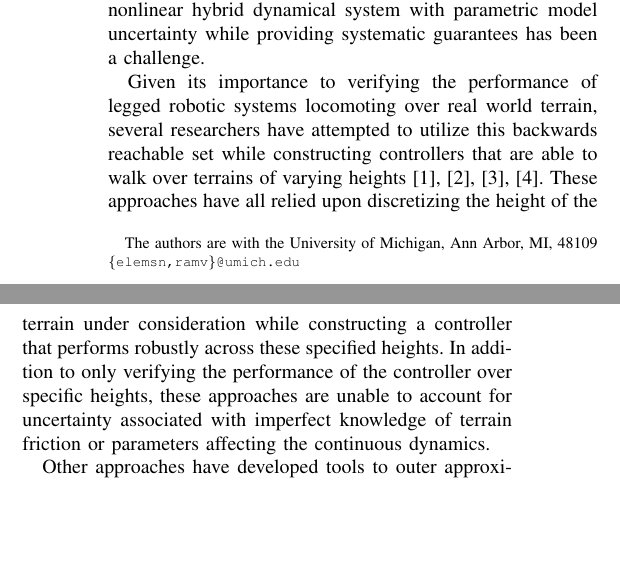
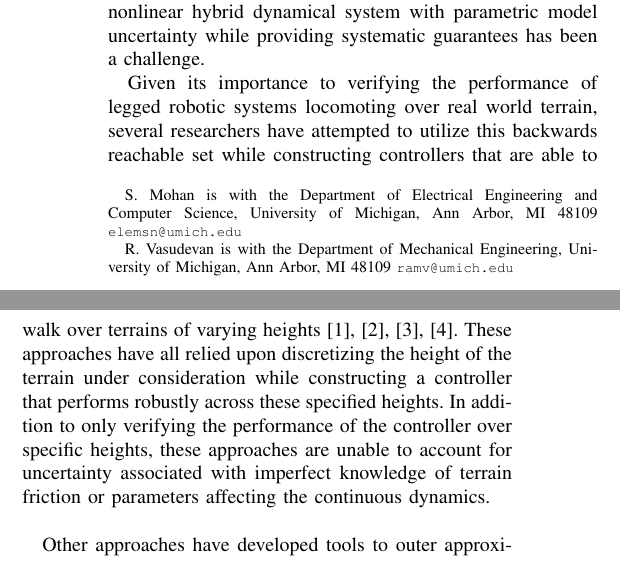
Before and after one commit to ramvasudevan/ACC2016, a LaTeX paper (main.tex): two parts of the columns of page 1 of 7, joined at a grey line, cut so that both start at the same text, the shorter picture padded with empty space. Compiled offline with pdfLaTeX.

Commit message:
fixed the author thanks

```diff
--- a/main.tex
+++ b/main.tex
@@ -28,7 +28,11 @@
 
 \title{Convex Computation of the Reachable Set for Hybrid Systems with Parametric Uncertainty}
 
-\author{Shankar Mohan and Ram Vasudevan \vspace*{-0.75cm} \thanks{The authors are with the University of Michigan, Ann Arbor, MI, 48109 {\scriptsize \texttt{\{elemsn,ramv\}@umich.edu}}}% <-this % stops a space
+\author{Shankar Mohan and Ram Vasudevan \vspace*{-0.75cm}
+ \thanks{S. Mohan is with the Department of Electrical Engineering and Computer Science, University of Michigan, Ann Arbor, MI 48109
+{\scriptsize \texttt{elemsn@umich.edu}}}
+ \thanks{R. Vasudevan is with the Department of Mechanical Engineering, University of Michigan, Ann Arbor, MI 48109
+{\scriptsize \texttt{ramv@umich.edu}}}% <-this % stops a space
 }
 
 \begin{document}
```
